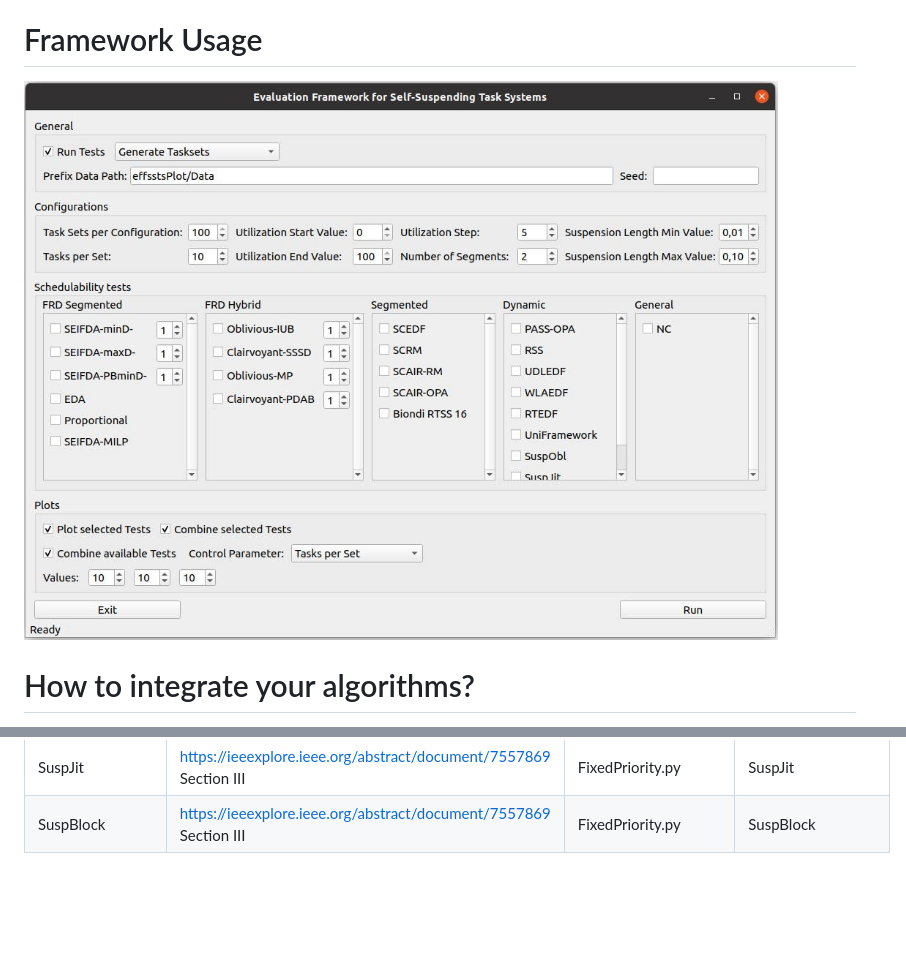
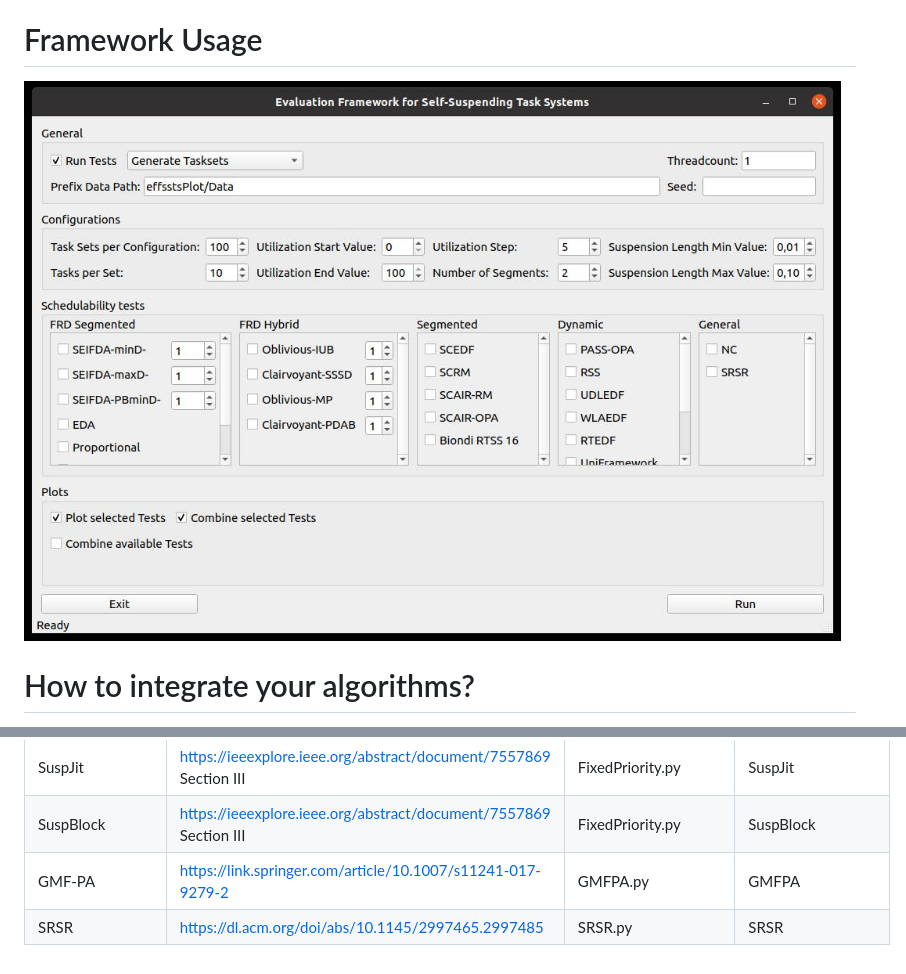
Before and after one commit to tu-dortmund-ls12-rt/SSSEvaluation, a Markdown page: README.md, 2 parts joined by grey strips. Rendered like a GitHub page; pictures changed too: framework_gui-2.jpg; blank space fills up the shorter version.

Commit message:
Added SRSR. Changed README.

```diff
--- a/README.md
+++ b/README.md
@@ -24,7 +24,7 @@ The framework already includes schedulability tests for multiple algorithms:
 * PASS: Wen-Hung Huang, Jian-Jia Chen, Husheng Zhou, and Cong Liu. PASS: Priority assignment of real-time tasks with dynamic suspending behavior under fixed-priority scheduling. In DAC 2015.
 
 # Framework Usage
-![GUI of the framework](https://github.com/tu-dortmund-ls12-rt/SSSEvaluation/blob/schedulability/framework_gui-2.jpg)
+![GUI of the framework](https://github.com/tu-dortmund-ls12-rt/SSSEvaluation/blob/master/framework_gui-2.jpg)
 
 # How to integrate your algorithms?
 
@@ -66,3 +66,5 @@ Uniframework | https://ieeexplore.ieee.org/abstract/document/7557869 Section V |
 SuspObl | https://ieeexplore.ieee.org/abstract/document/7557869 Section III | FixedPriority.py | SuspObl
 SuspJit | https://ieeexplore.ieee.org/abstract/document/7557869 Section III | FixedPriority.py | SuspJit
 SuspBlock | https://ieeexplore.ieee.org/abstract/document/7557869 Section III | FixedPriority.py | SuspBlock
+GMF-PA | https://link.springer.com/article/10.1007/s11241-017-9279-2 | GMFPA.py | GMFPA
+SRSR | https://dl.acm.org/doi/abs/10.1145/2997465.2997485 | SRSR.py | SRSR
```
Also changed, not shown: 3 other files.
